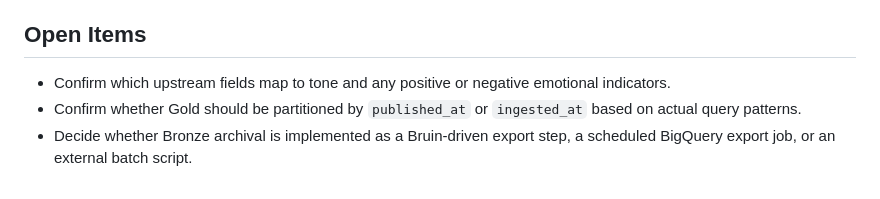
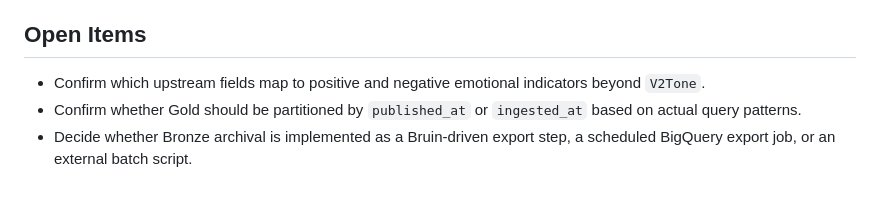
Before and after one commit to shashank-d3v/tidingsiq, a Markdown page: docs/architecture.md, the part around the change. GitHub-like rendering.

```diff
--- a/docs/architecture.md
+++ b/docs/architecture.md
@@ -134,6 +134,6 @@ Gold is the stable consumer contract. It should contain only fields needed by th
 
 ## Open Items
 
-- Confirm which upstream fields map to tone and any positive or negative emotional indicators.
+- Confirm which upstream fields map to positive and negative emotional indicators beyond `V2Tone`.
 - Confirm whether Gold should be partitioned by `published_at` or `ingested_at` based on actual query patterns.
 - Decide whether Bronze archival is implemented as a Bruin-driven export step, a scheduled BigQuery export job, or an external batch script.
```
Also changed, not shown: README.md (+1 -4 lines).
